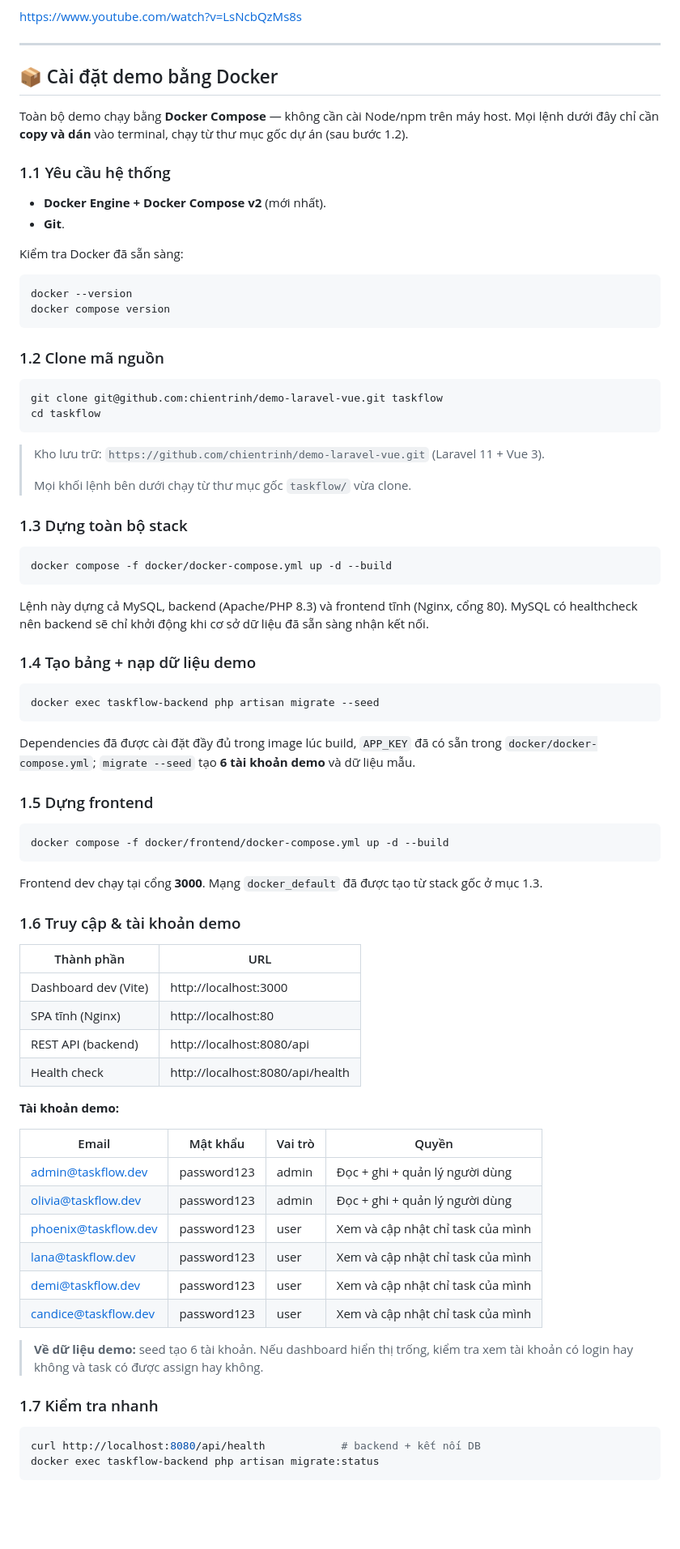
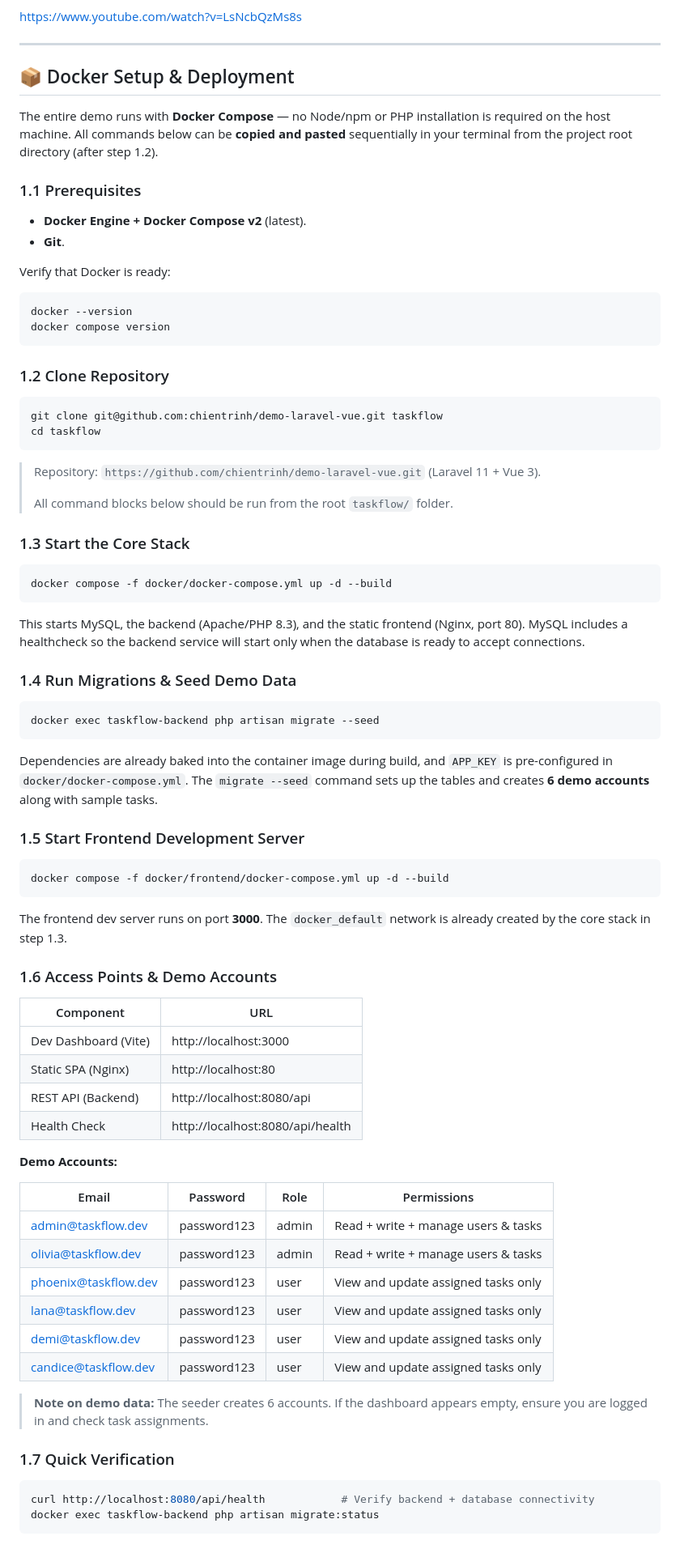
Before and after one commit to chientrinh/demo-laravel-vue, a Markdown page: README.md, the part around one of its changes. Shown at 81% size. GitHub-like rendering; blank space fills up the shorter version.

Commit message:
fix: deploy

````diff
--- a/README.md
+++ b/README.md
@@ -6,83 +6,83 @@ TaskFlow is a full-stack team task management demo: a Laravel 11 JSON API, a Vue
 
 ---
 
-## 📦 Cài đặt demo bằng Docker
+## 📦 Docker Setup & Deployment
 
-Toàn bộ demo chạy bằng **Docker Compose** — không cần cài Node/npm trên máy host. Mọi lệnh dưới đây chỉ cần **copy và dán** vào terminal, chạy từ thư mục gốc dự án (sau bước 1.2).
+The entire demo runs with **Docker Compose** — no Node/npm or PHP installation is required on the host machine. All commands below can be **copied and pasted** sequentially in your terminal from the project root directory (after step 1.2).
 
-### 1.1 Yêu cầu hệ thống
+### 1.1 Prerequisites
 
-- **Docker Engine + Docker Compose v2** (mới nhất).
+- **Docker Engine + Docker Compose v2** (latest).
 - **Git**.
 
-Kiểm tra Docker đã sẵn sàng:
+Verify that Docker is ready:
 
 ```bash
 docker --version
 docker compose version
 ```
 
-### 1.2 Clone mã nguồn
+### 1.2 Clone Repository
 
 ```bash
 git clone git@github.com:chientrinh/demo-laravel-vue.git taskflow
 cd taskflow
 ```
 
-> Kho lưu trữ: `https://github.com/chientrinh/demo-laravel-vue.git` (Laravel 11 + Vue 3).
+> Repository: `https://github.com/chientrinh/demo-laravel-vue.git` (Laravel 11 + Vue 3).
 >
-> Mọi khối lệnh bên dưới chạy từ thư mục gốc `taskflow/` vừa clone.
+> All command blocks below should be run from the root `taskflow/` folder.
 
-### 1.3 Dựng toàn bộ stack
+### 1.3 Start the Core Stack
 
 ```bash
 docker compose -f docker/docker-compose.yml up -d --build
 ```
 
-Lệnh này dựng cả MySQL, backend (Apache/PHP 8.3) và frontend tĩnh (Nginx, cổng 80). MySQL có healthcheck nên backend sẽ chỉ khởi động khi cơ sở dữ liệu đã sẵn sàng nhận kết nối.
+This starts MySQL, the backend (Apache/PHP 8.3), and the static frontend (Nginx, port 80). MySQL includes a healthcheck so the backend service will start only when the database is ready to accept connections.
 
-### 1.4 Tạo bảng + nạp dữ liệu demo
+### 1.4 Run Migrations & Seed Demo Data
 
 ```bash
 docker exec taskflow-backend php artisan migrate --seed
 ```
 
-Dependencies đã được cài đặt đầy đủ trong image lúc build, `APP_KEY` đã có sẵn trong `docker/docker-compose.yml`; `migrate --seed` tạo **6 tài khoản demo** và dữ liệu mẫu.
+Dependencies are already baked into the container image during build, and `APP_KEY` is pre-configured in `docker/docker-compose.yml`. The `migrate --seed` command sets up the tables and creates **6 demo accounts** along with sample tasks.
 
-### 1.5 Dựng frontend
+### 1.5 Start Frontend Development Server
 
 ```bash
 docker compose -f docker/frontend/docker-compose.yml up -d --build
 ```
 
-Frontend dev chạy tại cổng **3000**. Mạng `docker_default` đã được tạo từ stack gốc ở mục 1.3.
+The frontend dev server runs on port **3000**. The `docker_default` network is already created by the core stack in step 1.3.
 
-### 1.6 Truy cập & tài khoản demo
+### 1.6 Access Points & Demo Accounts
 
-| Thành phần | URL |
+| Component | URL |
 | --- | --- |
-| Dashboard dev (Vite) | http://localhost:3000 |
-| SPA tĩnh (Nginx) | http://localhost:80 |
-| REST API (backend) | http://localhost:8080/api |
-| Health check | http://localhost:8080/api/health |
+| Dev Dashboard (Vite) | http://localhost:3000 |
+| Static SPA (Nginx) | http://localhost:80 |
+| REST API (Backend) | http://localhost:8080/api |
+| Health Check | http://localhost:8080/api/health |
 
-**Tài khoản demo:**
+**Demo Accounts:**
 
-| Email | Mật khẩu | Vai trò | Quyền |
+| Email | Password | Role | Permissions |
 | --- | --- | --- | --- |
-| admin@taskflow.dev | password123 | admin | Đọc + ghi + quản lý người dùng |
-| olivia@taskflow.dev | password123 | admin | Đọc + ghi + quản lý người dùng |
-| phoenix@taskflow.dev | password123 | user | Xem và cập nhật chỉ task của mình |
-| lana@taskflow.dev | password123 | user | Xem và cập nhật chỉ task của mình |
-| demi@taskflow.dev | password123 | user | Xem và cập nhật chỉ task của mình |
-| candice@taskflow.dev | password123 | user | Xem và cập nhật chỉ task của mình |
+| admin@taskflow.dev | password123 | admin | Read + write + manage users & tasks |
+| olivia@taskflow.dev | password123 | admin | Read + write + manage users & tasks |
+| phoenix@taskflow.dev | password123 | user | View and update assigned tasks only |
+| lana@taskflow.dev | password123 | user | View and update assigned tasks only |
+| demi@taskflow.dev | password123 | user | View and update assigned tasks only |
+| candice@taskflow.dev | password123 | user | View and update assigned tasks only |
 
-> **Về dữ liệu demo:** seed tạo 6 tài khoản. Nếu dashboard hiển thị trống, kiểm tra xem tài khoản có login hay không và task có được assign hay không.
+> **Note on demo data:** The seeder creates 6 accounts. If the dashboard appears empty, ensure you are logged in and check task assignments.
 
-### 1.7 Kiểm tra nhanh
+### 1.7 Quick Verification
 
 ```bash
-curl http://localhost:8080/api/health            # backend + kết nối DB
+curl http://localhost:8080/api/health            # Verify backend + database connectivity
 docker exec taskflow-backend php artisan migrate:status
 ```
 
````
Also changed, not shown: other parts of README.md (+72 -72 lines).
